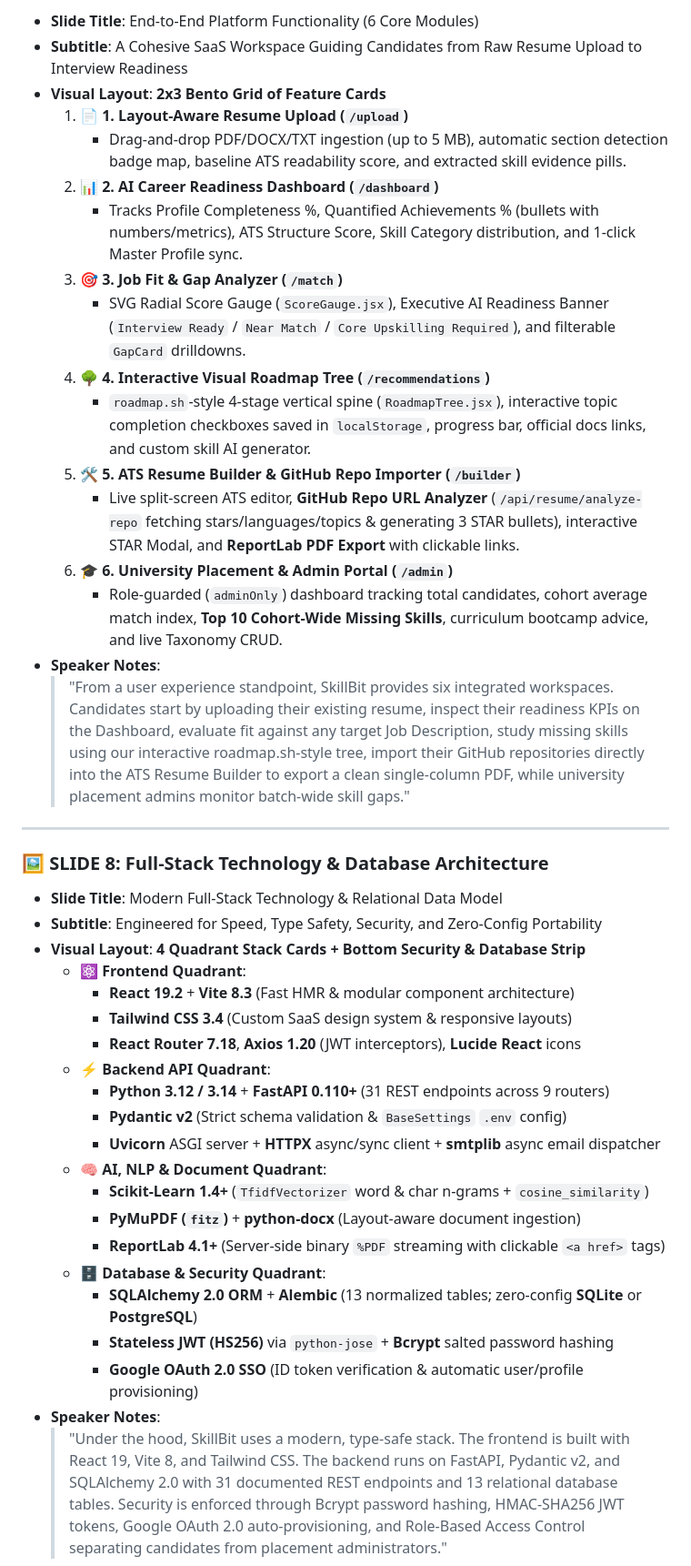
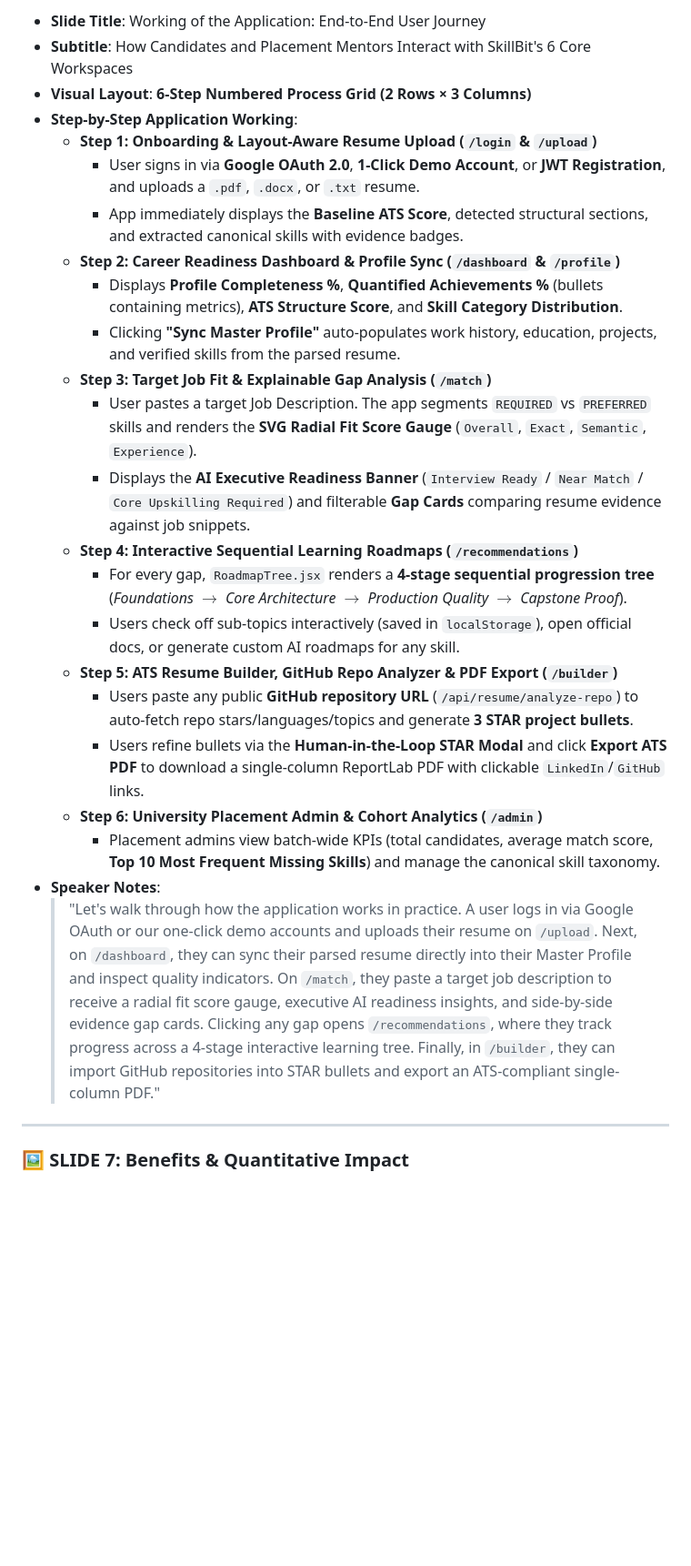
Before and after one commit to tanishikpremi/SkillBit-AI-Resume-Builder-Skill-Gap-Analyzer, a Markdown page: PRESENTATION_PPT_GUIDE.md, the part around one of its changes. Shown at 91% size. Drawn GitHub-style; blank space fills up the shorter version.

```diff
--- a/PRESENTATION_PPT_GUIDE.md
+++ b/PRESENTATION_PPT_GUIDE.md
@@ -174,45 +168,29 @@ Use these exact colors and fonts from the SkillBit web application so your prese
 
-* **Slide Title**: End-to-End Platform Functionality (6 Core Modules)
-* **Subtitle**: A Cohesive SaaS Workspace Guiding Candidates from Raw Resume Upload to Interview Readiness
-* **Visual Layout**: **2x3 Bento Grid of Feature Cards**
-  1. **📄 1. Layout-Aware Resume Upload (`/upload`)**
-     * Drag-and-drop PDF/DOCX/TXT ingestion (up to 5 MB), automatic section detection badge map, baseline ATS readability score, and extracted skill evidence pills.
-  2. **📊 2. AI Career Readiness Dashboard (`/dashboard`)**
-     * Tracks Profile Completeness %, Quantified Achievements % (bullets with numbers/metrics), ATS Structure Score, Skill Category distribution, and 1-click Master Profile sync.
-  3. **🎯 3. Job Fit & Gap Analyzer (`/match`)**
-     * SVG Radial Score Gauge (`ScoreGauge.jsx`), Executive AI Readiness Banner (`Interview Ready` / `Near Match` / `Core Upskilling Required`), and filterable `GapCard` drilldowns.
-  4. **🌳 4. Interactive Visual Roadmap Tree (`/recommendations`)**
-     * `roadmap.sh`-style 4-stage vertical spine (`RoadmapTree.jsx`), interactive topic completion checkboxes saved in `localStorage`, progress bar, official docs links, and custom skill AI generator.
-  5. **🛠️ 5. ATS Resume Builder & GitHub Repo Importer (`/builder`)**
-     * Live split-screen ATS editor, **GitHub Repo URL Analyzer** (`/api/resume/analyze-repo` fetching stars/languages/topics & generating 3 STAR bullets), interactive STAR Modal, and **ReportLab PDF Export** with clickable links.
-  6. **🎓 6. University Placement & Admin Portal (`/admin`)**
-     * Role-guarded (`adminOnly`) dashboard tracking total candidates, cohort average match index, **Top 10 Cohort-Wide Missing Skills**, curriculum bootcamp advice, and live Taxonomy CRUD.
+* **Slide Title**: Working of the Application: End-to-End User Journey
+* **Subtitle**: How Candidates and Placement Mentors Interact with SkillBit's 6 Core Workspaces
+* **Visual Layout**: **6-Step Numbered Process Grid (2 Rows × 3 Columns)**
+* **Step-by-Step Application Working**:
+  * **Step 1: Onboarding & Layout-Aware Resume Upload (`/login` & `/upload`)**
+    * User signs in via **Google OAuth 2.0**, **1-Click Demo Account**, or **JWT Registration**, and uploads a `.pdf`, `.docx`, or `.txt` resume.
+    * App immediately displays the **Baseline ATS Score**, detected structural sections, and extracted canonical skills with evidence badges.
+  * **Step 2: Career Readiness Dashboard & Profile Sync (`/dashboard` & `/profile`)**
+    * Displays **Profile Completeness %**, **Quantified Achievements %** (bullets containing metrics), **ATS Structure Score**, and **Skill Category Distribution**.
+    * Clicking **"Sync Master Profile"** auto-populates work history, education, projects, and verified skills from the parsed resume.
+  * **Step 3: Target Job Fit & Explainable Gap Analysis (`/match`)**
+    * User pastes a target Job Description. The app segments `REQUIRED` vs `PREFERRED` skills and renders the **SVG Radial Fit Score Gauge** (`Overall`, `Exact`, `Semantic`, `Experience`).
+    * Displays the **AI Executive Readiness Banner** (`Interview Ready` / `Near Match` / `Core Upskilling Required`) and filterable **Gap Cards** comparing resume evidence against job snippets.
+  * **Step 4: Interactive Sequential Learning Roadmaps (`/recommendations`)**
+    * For every gap, `RoadmapTree.jsx` renders a **4-stage sequential progression tree** (*Foundations $\rightarrow$ Core Architecture $\rightarrow$ Production Quality $\rightarrow$ Capstone Proof*).
+    * Users check off sub-topics interactively (saved in `localStorage`), open official docs, or generate custom AI roadmaps for any skill.
+  * **Step 5: ATS Resume Builder, GitHub Repo Analyzer & PDF Export (`/builder`)**
+    * Users paste any public **GitHub repository URL** (`/api/resume/analyze-repo`) to auto-fetch repo stars/languages/topics and generate **3 STAR project bullets**.
+    * Users refine bullets via the **Human-in-the-Loop STAR Modal** and click **Export ATS PDF** to download a single-column ReportLab PDF with clickable `LinkedIn`/`GitHub` links.
+  * **Step 6: University Placement Admin & Cohort Analytics (`/admin`)**
+    * Placement admins view batch-wide KPIs (total candidates, average match score, **Top 10 Most Frequent Missing Skills**) and manage the canonical skill taxonomy.
 * **Speaker Notes**:
-  > "From a user experience standpoint, SkillBit provides six integrated workspaces. Candidates start by uploading their existing resume, inspect their readiness KPIs on the Dashboard, evaluate fit against any target Job Description, study missing skills using our interactive roadmap.sh-style tree, import their GitHub repositories directly into the ATS Resume Builder to export a clean single-column PDF, while university placement admins monitor batch-wide skill gaps."
+  > "Let's walk through how the application works in practice. A user logs in via Google OAuth or our one-click demo accounts and uploads their resume on `/upload`. Next, on `/dashboard`, they can sync their parsed resume directly into their Master Profile and inspect quality indicators. On `/match`, they paste a target job description to receive a radial fit score gauge, executive AI readiness insights, and side-by-side evidence gap cards. Clicking any gap opens `/recommendations`, where they track progress across a 4-stage interactive learning tree. Finally, in `/builder`, they can import GitHub repositories into STAR bullets and export an ATS-compliant single-column PDF."
 
 ---
 
-### 🖼️ SLIDE 8: Full-Stack Technology & Database Architecture
+### 🖼️ SLIDE 7: Benefits & Quantitative Impact
 
-* **Slide Title**: Modern Full-Stack Technology & Relational Data Model
-* **Subtitle**: Engineered for Speed, Type Safety, Security, and Zero-Config Portability
-* **Visual Layout**: **4 Quadrant Stack Cards + Bottom Security & Database Strip**
-  * **⚛️ Frontend Quadrant**:
-    * **React 19.2** + **Vite 8.3** (Fast HMR & modular component architecture)
-    * **Tailwind CSS 3.4** (Custom SaaS design system & responsive layouts)
-    * **React Router 7.18**, **Axios 1.20** (JWT interceptors), **Lucide React** icons
-  * **⚡ Backend API Quadrant**:
-    * **Python 3.12 / 3.14** + **FastAPI 0.110+** (31 REST endpoints across 9 routers)
-    * **Pydantic v2** (Strict schema validation & `BaseSettings` `.env` config)
-    * **Uvicorn** ASGI server + **HTTPX** async/sync client + **smtplib** async email dispatcher
-  * **🧠 AI, NLP & Document Quadrant**:
-    * **Scikit-Learn 1.4+** (`TfidfVectorizer` word & char n-grams + `cosine_similarity`)
-    * **PyMuPDF (`fitz`)** + **python-docx** (Layout-aware document ingestion)
-    * **ReportLab 4.1+** (Server-side binary `%PDF` streaming with clickable `<a href>` tags)
-  * **🗄️ Database & Security Quadrant**:
-    * **SQLAlchemy 2.0 ORM** + **Alembic** (13 normalized tables; zero-config **SQLite** or **PostgreSQL**)
-    * **Stateless JWT (HS256)** via `python-jose` + **Bcrypt** salted password hashing
-    * **Google OAuth 2.0 SSO** (ID token verification & automatic user/profile provisioning)
-* **Speaker Notes**:
-  > "Under the hood, SkillBit uses a modern, type-safe stack. The frontend is built with React 19, Vite 8, and Tailwind CSS. The backend runs on FastAPI, Pydantic v2, and SQLAlchemy 2.0 with 31 documented REST endpoints and 13 relational database tables. Security is enforced through Bcrypt password hashing, HMAC-SHA256 JWT tokens, Google OAuth 2.0 auto-provisioning, and Role-Based Access Control separating candidates from placement administrators."
-
```
Also changed, not shown: other parts of PRESENTATION_PPT_GUIDE.md (+258 -234 lines).
